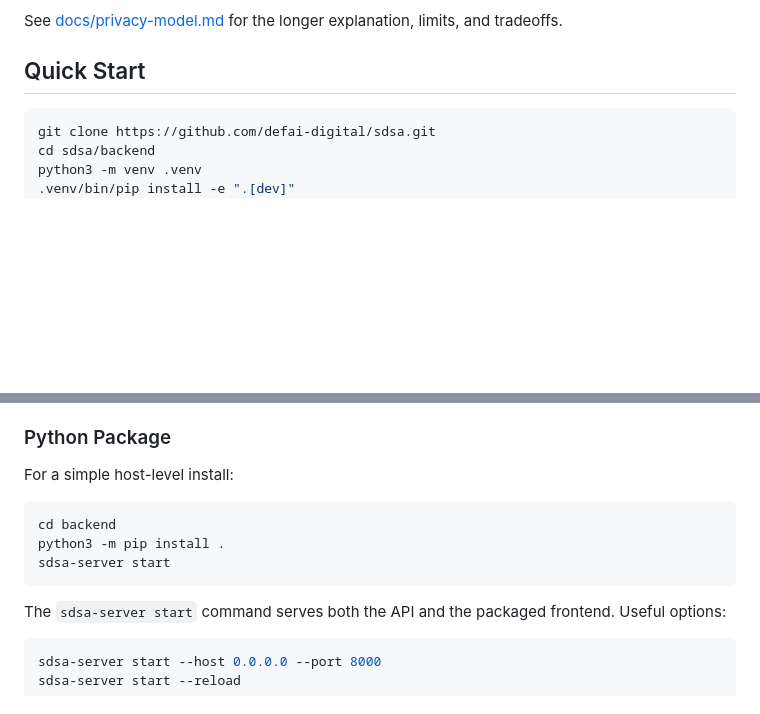
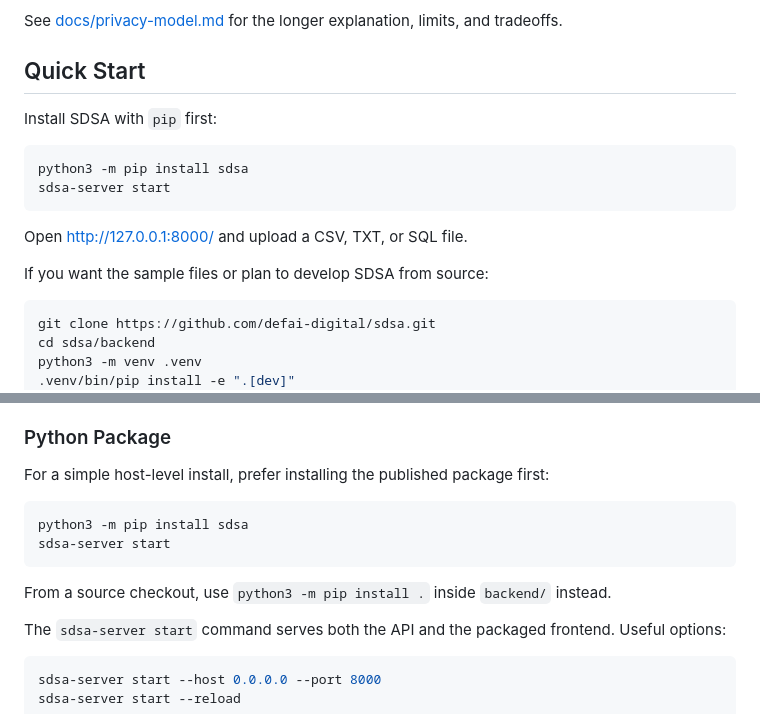
Before and after one commit to defai-digital/sdsa, a Markdown page: README.md, 2 parts joined by grey strips. GitHub-like rendering; blank space fills up the shorter version.

Commit message:
Recommend pip install in docs

````diff
--- a/README.md
+++ b/README.md
@@ -57,6 +57,17 @@ limits, and tradeoffs.
 
 ## Quick Start
 
+Install SDSA with `pip` first:
+
+```bash
+python3 -m pip install sdsa
+sdsa-server start
+```
+
+Open <http://127.0.0.1:8000/> and upload a CSV, TXT, or SQL file.
+
+If you want the sample files or plan to develop SDSA from source:
+
 ```bash
 git clone https://github.com/defai-digital/sdsa.git
 cd sdsa/backend
@@ -220,13 +231,14 @@ per deployment unless you replace the session store with shared infrastructure.
 
 ### Python Package
 
-For a simple host-level install:
+For a simple host-level install, prefer installing the published package first:
 
 ```bash
-cd backend
-python3 -m pip install .
+python3 -m pip install sdsa
 sdsa-server start
 ```
+
+From a source checkout, use `python3 -m pip install .` inside `backend/` instead.
 
 The `sdsa-server start` command serves both the API and the packaged frontend.
 Useful options:
````
Also changed, not shown: other parts of README.md (+1 -1 lines), QUICKSTART.md (+21 -5 lines).
